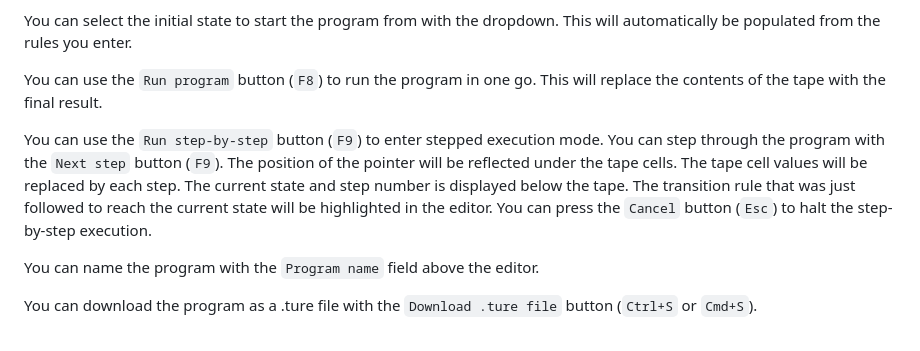
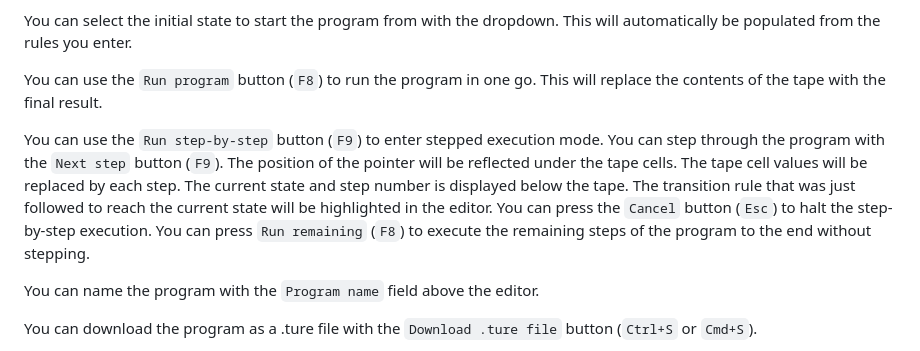
Before and after one commit to obfuscatedgenerated/ture-web, a Markdown page: README.md, the part around the change. GitHub-like rendering.

Commit message:
run remaining in readme

```diff
--- a/README.md
+++ b/README.md
@@ -14,7 +14,7 @@ You can select the initial state to start the program from with the dropdown. Th
 
 You can use the `Run program` button (`F8`) to run the program in one go. This will replace the contents of the tape with the final result.
 
-You can use the `Run step-by-step` button (`F9`) to enter stepped execution mode. You can step through the program with the `Next step` button (`F9`). The position of the pointer will be reflected under the tape cells. The tape cell values will be replaced by each step. The current state and step number is displayed below the tape. The transition rule that was just followed to reach the current state will be highlighted in the editor. You can press the `Cancel` button (`Esc`) to halt the step-by-step execution.
+You can use the `Run step-by-step` button (`F9`) to enter stepped execution mode. You can step through the program with the `Next step` button (`F9`). The position of the pointer will be reflected under the tape cells. The tape cell values will be replaced by each step. The current state and step number is displayed below the tape. The transition rule that was just followed to reach the current state will be highlighted in the editor. You can press the `Cancel` button (`Esc`) to halt the step-by-step execution. You can press `Run remaining` (`F8`) to execute the remaining steps of the program to the end without stepping.
 
 You can name the program with the `Program name` field above the editor.
 
```
